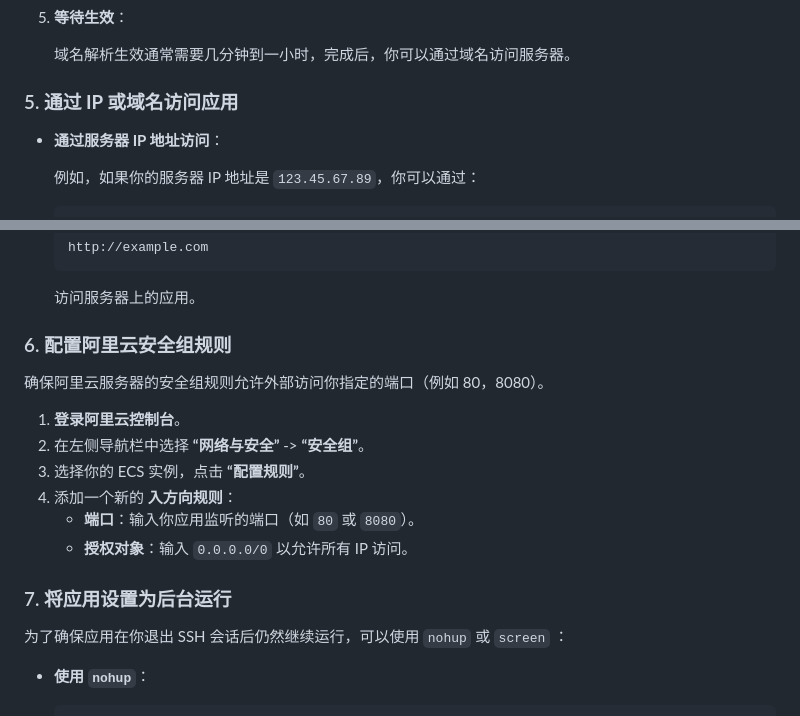
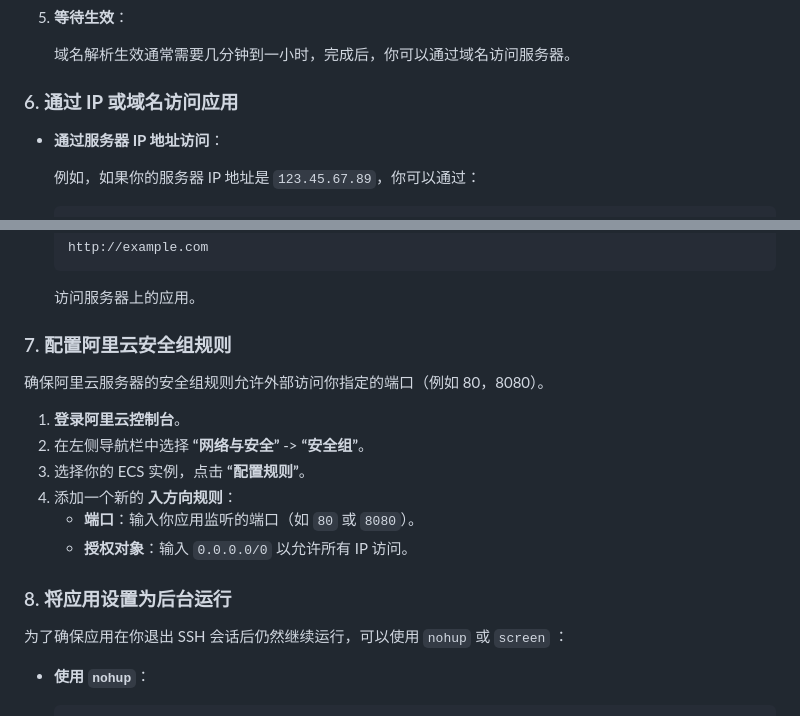
Before and after one commit to Summer-Neko/Neko-Dictation, a Markdown page: README.md, 2 parts joined by grey strips. Drawn GitHub-style.

```diff
--- a/README.md
+++ b/README.md
@@ -118,7 +119,7 @@
 
    域名解析生效通常需要几分钟到一小时，完成后，你可以通过域名访问服务器。
 
-### 5. **通过 IP 或域名访问应用**
+### 6. **通过 IP 或域名访问应用**
 
 - **通过服务器 IP 地址访问**：
 
@@ -140,7 +141,7 @@
 
    访问服务器上的应用。
 
-### 6. **配置阿里云安全组规则**
+### 7. **配置阿里云安全组规则**
 
 确保阿里云服务器的安全组规则允许外部访问你指定的端口（例如 80，8080）。
 
@@ -151,7 +152,7 @@
    - **端口**：输入你应用监听的端口（如 `80` 或 `8080`）。
    - **授权对象**：输入 `0.0.0.0/0` 以允许所有 IP 访问。
 
-### 7. **将应用设置为后台运行**
+### 8. **将应用设置为后台运行**
 
 为了确保应用在你退出 SSH 会话后仍然继续运行，可以使用 `nohup` 或 `screen` ：
 
```
Also changed, not shown: other parts of README.md (+6 -13 lines).
